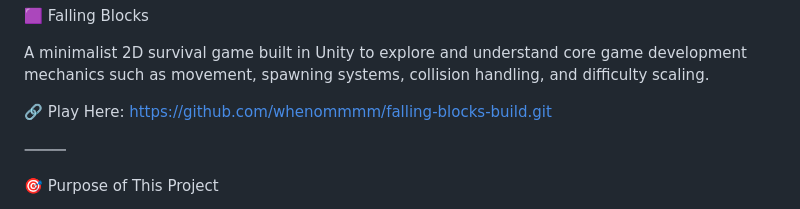
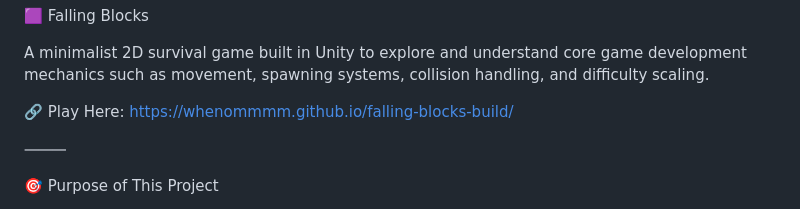
Before and after one commit to whenommmm/falling-blocks-build, a Markdown page: README.md, the part around the change. GitHub-like rendering.

```diff
--- a/README.md
+++ b/README.md
@@ -5,7 +5,7 @@
 
 A minimalist 2D survival game built in Unity to explore and understand core game development mechanics such as movement, spawning systems, collision handling, and difficulty scaling.
 
-🔗 Play Here: https://github.com/whenommmm/falling-blocks-build.git
+🔗 Play Here: https://whenommmm.github.io/falling-blocks-build/
 
 ⸻
 
```
